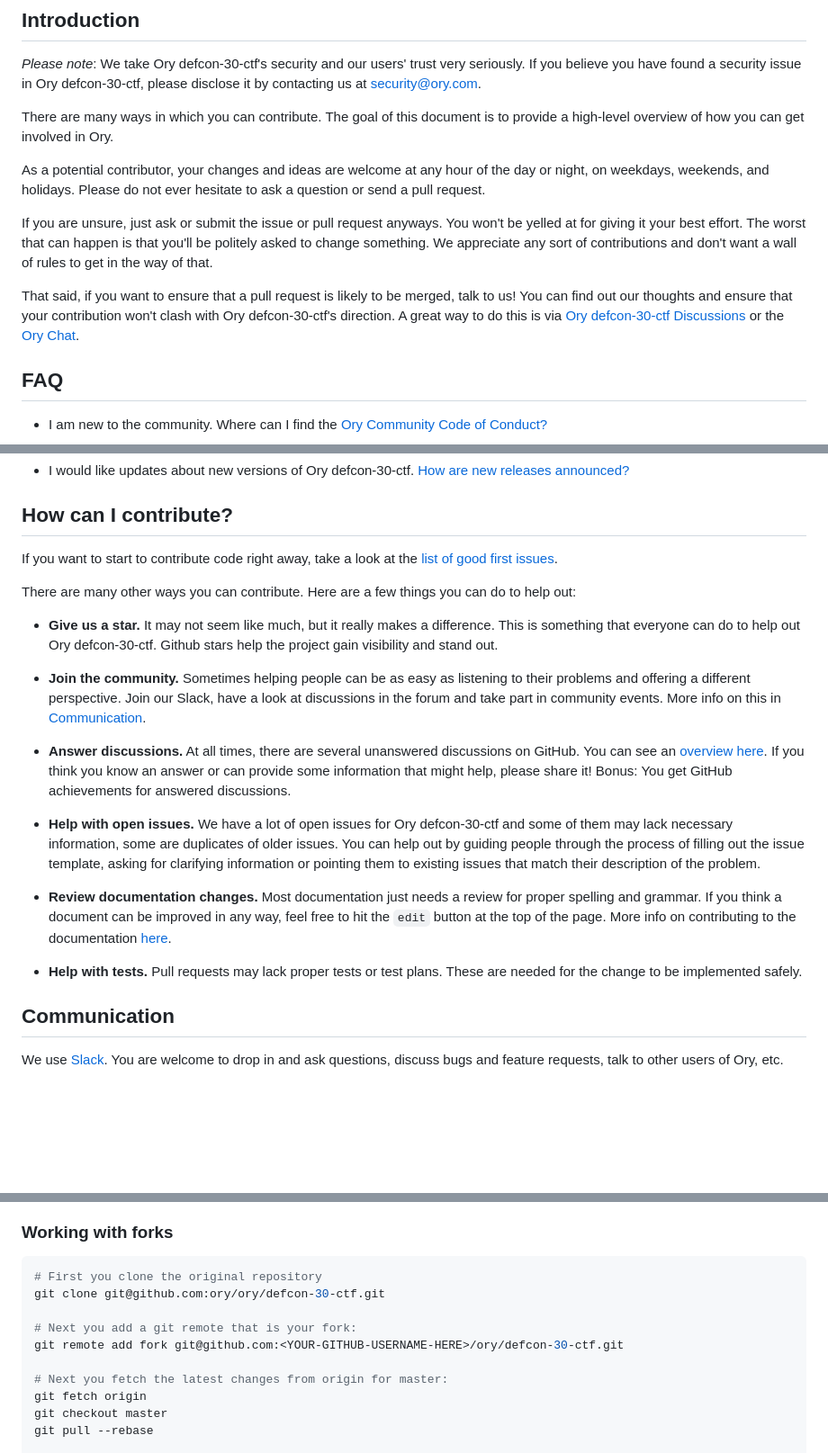
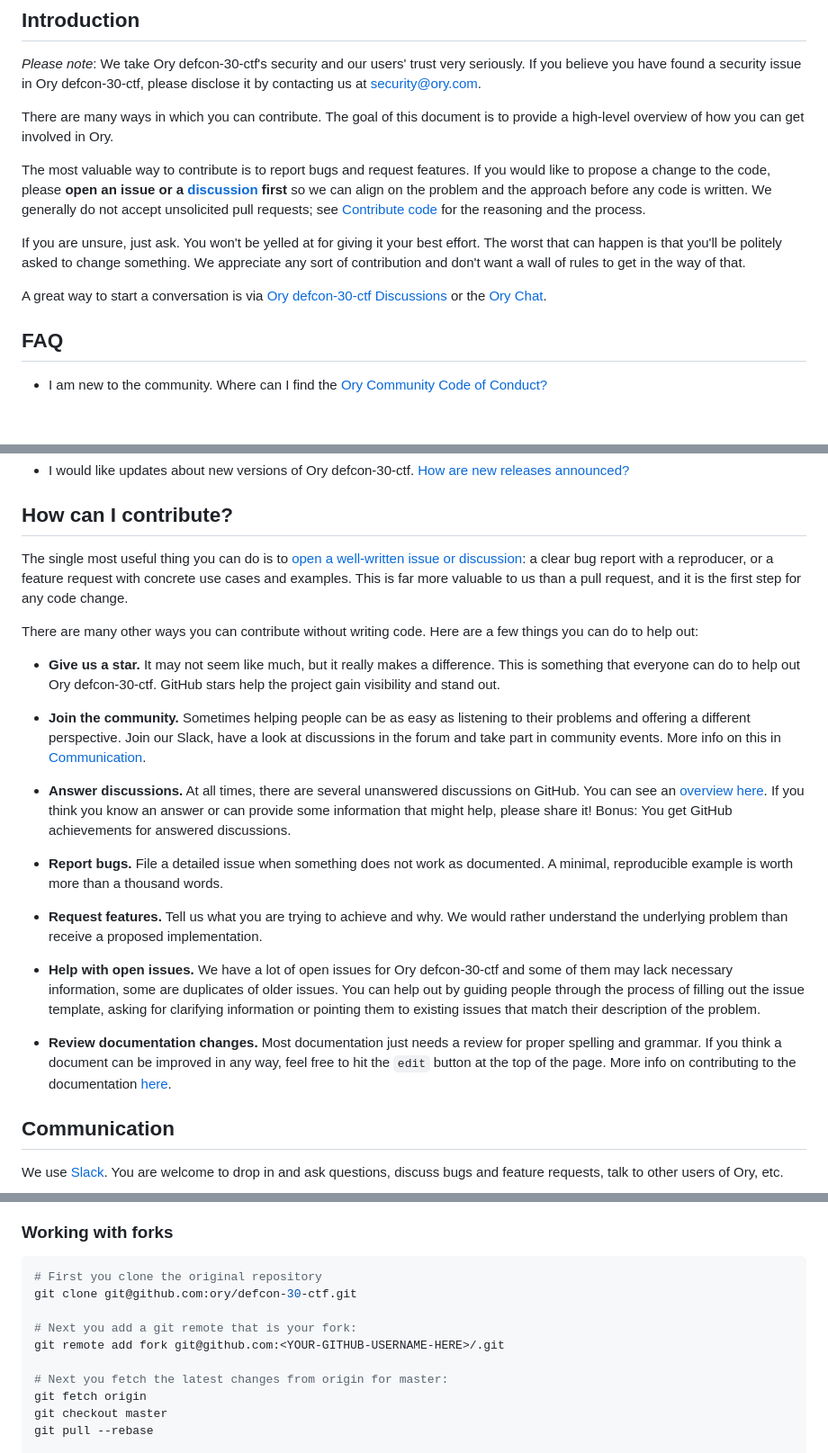
Before and after one commit to ory/defcon-30-ctf, a Markdown page: CONTRIBUTING.md, 3 parts joined by grey strips. Shown at 90% size. Rendered like a GitHub page; blank space fills up the shorter version.

````diff
--- a/CONTRIBUTING.md
+++ b/CONTRIBUTING.md
@@ -29,22 +29,21 @@ please disclose it by contacting us at security@ory.com.
 There are many ways in which you can contribute. The goal of this document is to
 provide a high-level overview of how you can get involved in Ory.
 
-As a potential contributor, your changes and ideas are welcome at any hour of
-the day or night, on weekdays, weekends, and holidays. Please do not ever
-hesitate to ask a question or send a pull request.
+The most valuable way to contribute is to report bugs and request features. If
+you would like to propose a change to the code, please **open an issue or a
+[discussion](https://github.com/orgs/ory/discussions) first** so we can align on the problem and the
+approach before any code is written. We generally do not accept unsolicited pull
+requests; see [Contribute code](#contribute-code) for the reasoning and the
+process.
 
-If you are unsure, just ask or submit the issue or pull request anyways. You
-won't be yelled at for giving it your best effort. The worst that can happen is
-that you'll be politely asked to change something. We appreciate any sort of
-contributions and don't want a wall of rules to get in the way of that.
+If you are unsure, just ask. You won't be yelled at for giving it your best
+effort. The worst that can happen is that you'll be politely asked to change
+something. We appreciate any sort of contribution and don't want a wall of rules
+to get in the way of that.
 
-That said, if you want to ensure that a pull request is likely to be merged,
-talk to us! You can find out our thoughts and ensure that your contribution
-won't clash with Ory
-defcon-30-ctf's direction. A great way to
-do this is via
-[Ory defcon-30-ctf Discussions](https://github.com/orgs/ory/discussions)
-or the [Ory Chat](https://www.ory.com/chat).
+A great way to start a conversation is via
+[Ory defcon-30-ctf Discussions](https://github.com/orgs/ory/discussions) or the
+[Ory Chat](https://www.ory.com/chat).
 
 ## FAQ
 
@@ -71,15 +70,18 @@ or the [Ory Chat](https://www.ory.com/chat).
 
 ## How can I contribute?
 
-If you want to start to contribute code right away, take a look at the
-[list of good first issues](https://github.com/ory/defcon-30-ctf/labels/good%20first%20issue).
+The single most useful thing you can do is to
+[open a well-written issue or discussion](https://github.com/ory/defcon-30-ctf/issues):
+a clear bug report with a reproducer, or a feature request with concrete use
+cases and examples. This is far more valuable to us than a pull request, and it
+is the first step for any code change.
 
-There are many other ways you can contribute. Here are a few things you can do
-to help out:
+There are many other ways you can contribute without writing code. Here are a
+few things you can do to help out:
 
 - **Give us a star.** It may not seem like much, but it really makes a
   difference. This is something that everyone can do to help out Ory defcon-30-ctf.
-  Github stars help the project gain visibility and stand out.
+  GitHub stars help the project gain visibility and stand out.
 
 - **Join the community.** Sometimes helping people can be as easy as listening
   to their problems and offering a different perspective. Join our Slack, have a
@@ -93,6 +95,14 @@ to help out:
   help, please share it! Bonus: You get GitHub achievements for answered
   discussions.
 
+- **Report bugs.** File a detailed issue when something does not work as
+  documented. A minimal, reproducible example is worth more than a thousand
+  words.
+
+- **Request features.** Tell us what you are trying to achieve and why. We would
+  rather understand the underlying problem than receive a proposed
+  implementation.
+
 - **Help with open issues.** We have a lot of open issues for Ory defcon-30-ctf and
   some of them may lack necessary information, some are duplicates of older
   issues. You can help out by guiding people through the process of filling out
@@ -103,9 +113,6 @@ to help out:
   proper spelling and grammar. If you think a document can be improved in any
   way, feel free to hit the `edit` button at the top of the page. More info on
   contributing to the documentation [here](#contribute-documentation).
-
-- **Help with tests.** Pull requests may lack proper tests or test plans. These
-  are needed for the change to be implemented safely.
 
 ## Communication
 
@@ -218,10 +268,10 @@ Please run `make format` to format all source code following the Ory standard.
 
 ```bash
 # First you clone the original repository
-git clone git@github.com:ory/ory/defcon-30-ctf.git
+git clone git@github.com:ory/defcon-30-ctf.git
 
 # Next you add a git remote that is your fork:
-git remote add fork git@github.com:<YOUR-GITHUB-USERNAME-HERE>/ory/defcon-30-ctf.git
+git remote add fork git@github.com:<YOUR-GITHUB-USERNAME-HERE>/.git
 
 # Next you fetch the latest changes from origin for master:
 git fetch origin
````
Also changed, not shown: other parts of CONTRIBUTING.md (+57 -14 lines).
